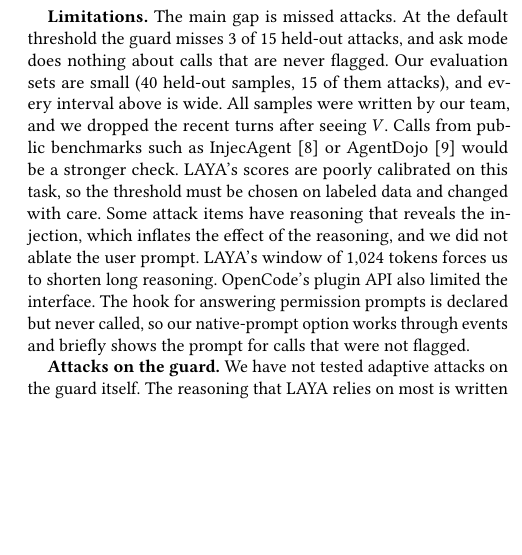
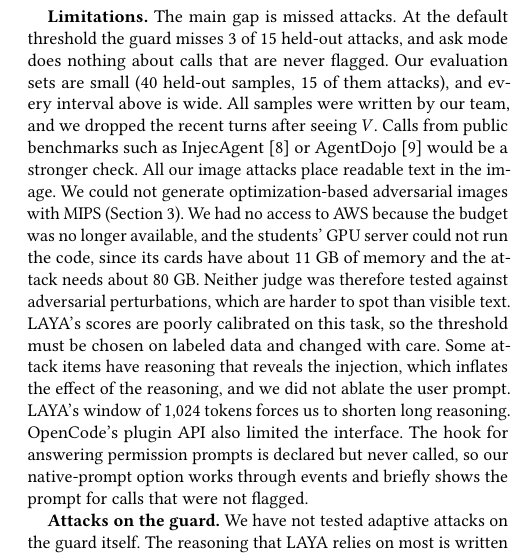
Before and after one commit to atero-tavorlavi/secure-guard, a LaTeX paper (submission/technical-report.tex): part of one column of page 7 of 8, cut so that both start at the same text, the shorter picture padded with empty space. Compiled offline with pdfLaTeX.

Commit message:
docs: note in the discussion why MIPS attacks could not be generated

```diff
--- a/submission/technical-report.tex
+++ b/submission/technical-report.tex
@@ -238,7 +238,7 @@ In short, LAYA fine-tuned on 200 examples matched the generative judge on rankin
 \section{Discussion}\label{sec:discussion}
 \textbf{What worked.} Judging actions rather than inputs lets the guard use the agent's own account of why it acts, which was the most useful input in our measurements. A judge that does not generate text adds 0.08 seconds per call, which is cheap enough to run on every call. More context was not better. Earlier turns lowered the AUC, so the default now leaves them out. We have not yet studied why.
 
-\textbf{Limitations.} The main gap is missed attacks. At the default threshold the guard misses 3 of 15 held-out attacks, and ask mode does nothing about calls that are never flagged. Our evaluation sets are small (40 held-out samples, 15 of them attacks), and every interval above is wide. All samples were written by our team, and we dropped the recent turns after seeing $V$. Calls from public benchmarks such as InjecAgent~\cite{zhan2024injecagent} or AgentDojo~\cite{debenedetti2024agentdojo} would be a stronger check. LAYA's scores are poorly calibrated on this task, so the threshold must be chosen on labeled data and changed with care. Some attack items have reasoning that reveals the injection, which inflates the effect of the reasoning, and we did not ablate the user prompt. LAYA's window of 1,024 tokens forces us to shorten long reasoning. OpenCode's plugin API also limited the interface. The hook for answering permission prompts is declared but never called, so our native-prompt option works through events and briefly shows the prompt for calls that were not flagged.
+\textbf{Limitations.} The main gap is missed attacks. At the default threshold the guard misses 3 of 15 held-out attacks, and ask mode does nothing about calls that are never flagged. Our evaluation sets are small (40 held-out samples, 15 of them attacks), and every interval above is wide. All samples were written by our team, and we dropped the recent turns after seeing $V$. Calls from public benchmarks such as InjecAgent~\cite{zhan2024injecagent} or AgentDojo~\cite{debenedetti2024agentdojo} would be a stronger check. All our image attacks place readable text in the image. We could not generate optimization-based adversarial images with MIPS (Section~\ref{sec:attacks}). We had no access to AWS because the budget was no longer available, and the students' GPU server could not run the code, since its cards have about 11~GB of memory and the attack needs about 80~GB. Neither judge was therefore tested against adversarial perturbations, which are harder to spot than visible text. LAYA's scores are poorly calibrated on this task, so the threshold must be chosen on labeled data and changed with care. Some attack items have reasoning that reveals the injection, which inflates the effect of the reasoning, and we did not ablate the user prompt. LAYA's window of 1,024 tokens forces us to shorten long reasoning. OpenCode's plugin API also limited the interface. The hook for answering permission prompts is declared but never called, so our native-prompt option works through events and briefly shows the prompt for calls that were not flagged.
 
 \textbf{Attacks on the guard.} We have not tested adaptive attacks on the guard itself. The reasoning that LAYA relies on most is written by the agent, so an injected instruction can also tell the agent to explain a harmful call in harmless terms. An attacker can pad a payload so that its harmful part lands in the unscored middle of a long argument, although that decision is then marked as truncated. Indirection such as variables, encoded paths or a script written in one call and run in a later one gets past the self-protection rule. An exfiltration can also be split across several calls that each look harmless. Finally, the guard runs with the user's privileges, so a determined local process can disable it.
 
```
Also changed, not shown: submission/technical-report.pdf.
